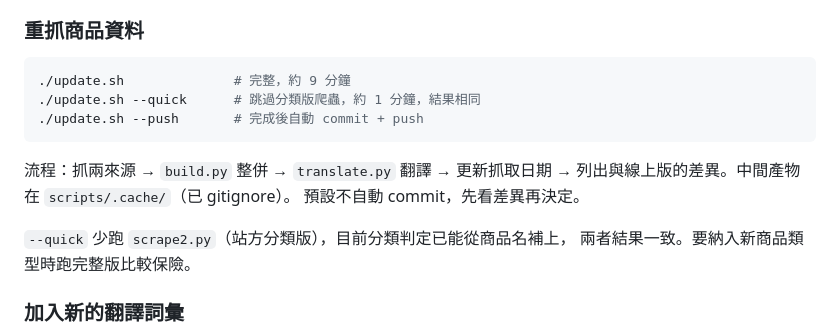
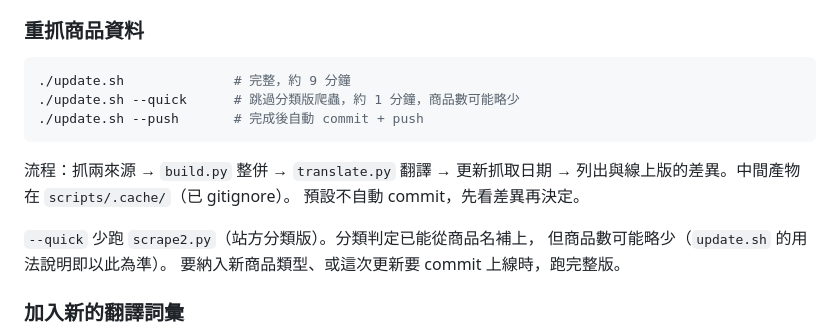
Before and after one commit to chuehnone/cyber-formula-goods, a Markdown page: CLAUDE.md, the part around the change. Drawn GitHub-style.

Commit message:
修正 --quick 的說明，與 update.sh 口徑一致
CLAUDE.md 寫「兩者結果一致」，但 update.sh 自己的用法說明寫
「商品數會略少」。兩份文件同日寫成即已分歧，之後沒回頭對齊。

照 CLAUDE.md 讀會以為 --quick 永遠安全，實際可能漏商品而無人察覺，
因此取保守的一方，並補上何時該跑完整版。

尚未實測兩者件數是否真有差異；若證實相同，該改的是 update.sh。

Co-Authored-By: Claude Opus 5 (1M context) <noreply@anthropic.com>
Claude-Session: https://claude.ai/code/session_01Tgjm9CC2bPxsAP5rVg6pfm

````diff
--- a/CLAUDE.md
+++ b/CLAUDE.md
@@ -201,7 +201,7 @@ python3 scripts/stats.py
 
 ```bash
 ./update.sh              # 完整，約 9 分鐘
-./update.sh --quick      # 跳過分類版爬蟲，約 1 分鐘，結果相同
+./update.sh --quick      # 跳過分類版爬蟲，約 1 分鐘，商品數可能略少
 ./update.sh --push       # 完成後自動 commit + push
 ```
 
@@ -209,8 +209,9 @@ python3 scripts/stats.py
 列出與線上版的差異。中間產物在 `scripts/.cache/`（已 gitignore）。
 預設不自動 commit，先看差異再決定。
 
-`--quick` 少跑 `scrape2.py`（站方分類版），目前分類判定已能從商品名補上，
-兩者結果一致。要納入新商品類型時跑完整版比較保險。
+`--quick` 少跑 `scrape2.py`（站方分類版）。分類判定已能從商品名補上，
+但商品數可能略少（`update.sh` 的用法說明即以此為準）。
+要納入新商品類型、或這次更新要 commit 上線時，跑完整版。
 
 ### 加入新的翻譯詞彙
 
````
